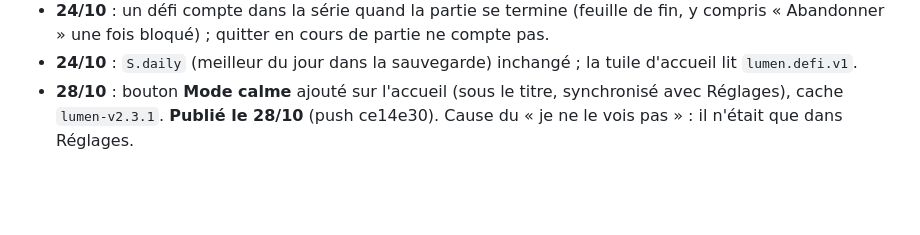
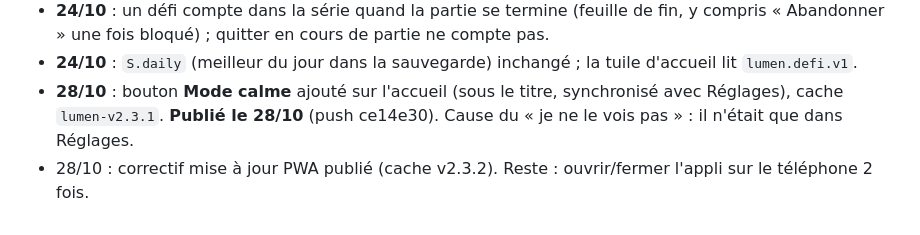
Before and after one commit to lumen-jeu/lumen-jeu.github.io, a Markdown page: A_FAIRE.md, the part around the change. Drawn GitHub-style; blank space fills up the shorter version.

Commit message:
A_FAIRE : correctif PWA publié

```diff
--- a/A_FAIRE.md
+++ b/A_FAIRE.md
@@ -50,3 +50,4 @@
 - **24/10** : un défi compte dans la série quand la partie se termine (feuille de fin, y compris « Abandonner » une fois bloqué) ; quitter en cours de partie ne compte pas.
 - **24/10** : `S.daily` (meilleur du jour dans la sauvegarde) inchangé ; la tuile d'accueil lit `lumen.defi.v1`.
 - **28/10** : bouton **Mode calme** ajouté sur l'accueil (sous le titre, synchronisé avec Réglages), cache `lumen-v2.3.1`. **Publié le 28/10** (push ce14e30). Cause du « je ne le vois pas » : il n'était que dans Réglages.
+- 28/10 : correctif mise à jour PWA publié (cache v2.3.2). Reste : ouvrir/fermer l'appli sur le téléphone 2 fois.
```
